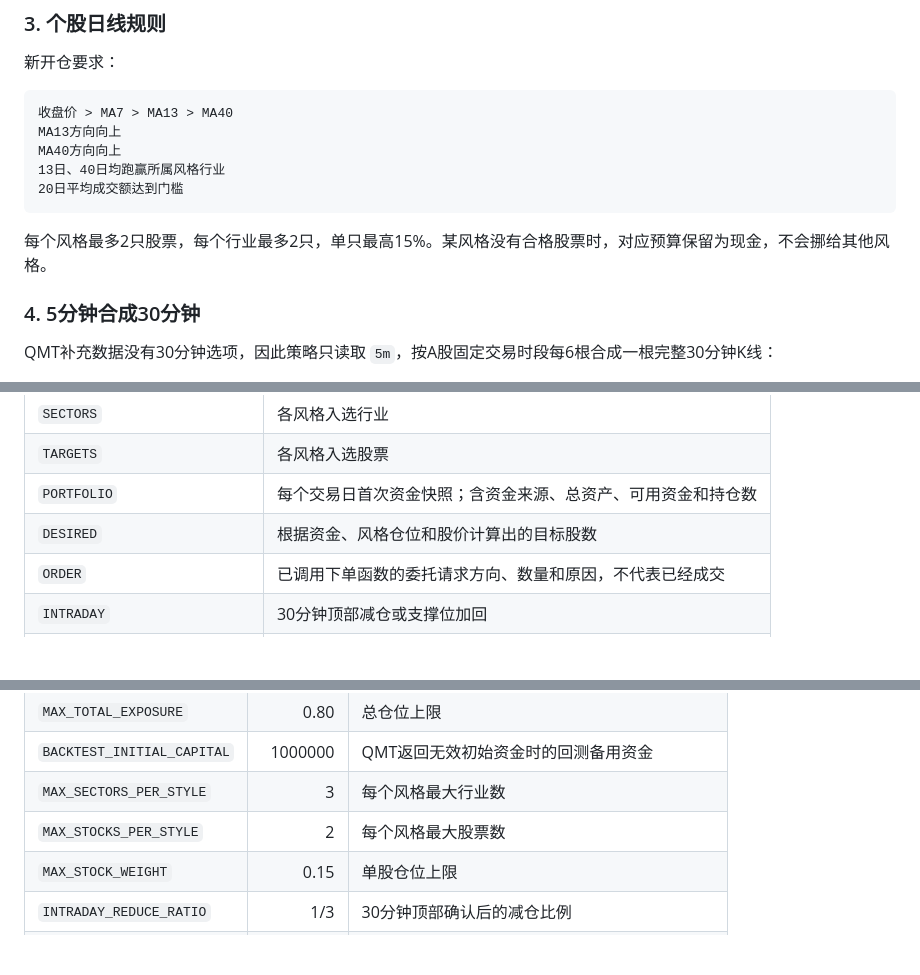
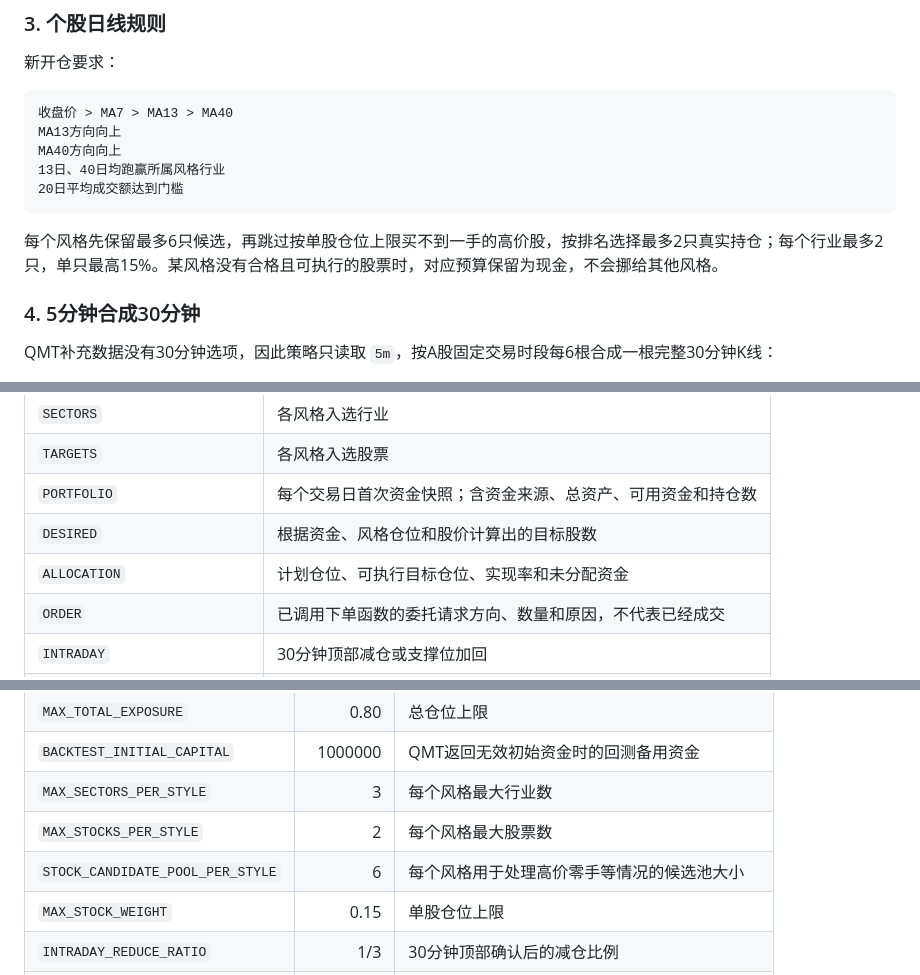
Before and after one commit to masling/Strategy, a Markdown page: MQT/均线策略/README.md, 3 parts joined by grey strips. GitHub-like rendering; blank space fills up the shorter version.

Commit message:
更新 QMT 策略使用说明

````diff
--- a/MQT/均线策略/README.md
+++ b/MQT/均线策略/README.md
@@ -50,7 +50,7 @@ MA40方向向上
 20日平均成交额达到门槛
 ```
 
-每个风格最多2只股票，每个行业最多2只，单只最高15%。某风格没有合格股票时，对应预算保留为现金，不会挪给其他风格。
+每个风格先保留最多6只候选，再跳过按单股仓位上限买不到一手的高价股，按排名选择最多2只真实持仓；每个行业最多2只，单只最高15%。某风格没有合格且可执行的股票时，对应预算保留为现金，不会挪给其他风格。
 
 ### 4. 5分钟合成30分钟
 
@@ -115,6 +115,7 @@ QMT补充数据没有30分钟选项，因此策略只读取 `5m`，按A股固定
 | `TARGETS` | 各风格入选股票 |
 | `PORTFOLIO` | 每个交易日首次资金快照；含资金来源、总资产、可用资金和持仓数 |
 | `DESIRED` | 根据资金、风格仓位和股价计算出的目标股数 |
+| `ALLOCATION` | 计划仓位、可执行目标仓位、实现率和未分配资金 |
 | `ORDER` | 已调用下单函数的委托请求方向、数量和原因，不代表已经成交 |
 | `INTRADAY` | 30分钟顶部减仓或支撑位加回 |
 | `ERROR style board is empty` | 对应指数成分板块在本地为空 |
@@ -149,6 +150,7 @@ QMT“模拟信号模式”只记录信号。需要模拟柜台实际接收委
 | `BACKTEST_INITIAL_CAPITAL` | 1000000 | QMT返回无效初始资金时的回测备用资金 |
 | `MAX_SECTORS_PER_STYLE` | 3 | 每个风格最大行业数 |
 | `MAX_STOCKS_PER_STYLE` | 2 | 每个风格最大股票数 |
+| `STOCK_CANDIDATE_POOL_PER_STYLE` | 6 | 每个风格用于处理高价零手等情况的候选池大小 |
 | `MAX_STOCK_WEIGHT` | 0.15 | 单股仓位上限 |
 | `INTRADAY_REDUCE_RATIO` | 1/3 | 30分钟顶部确认后的减仓比例 |
 | `MIN_AVERAGE_AMOUNT` | 50000000 | 20日平均成交额下限，单位元 |
````
Also changed, not shown: other parts of MQT/均线策略/README.md (+1 -1 lines).
